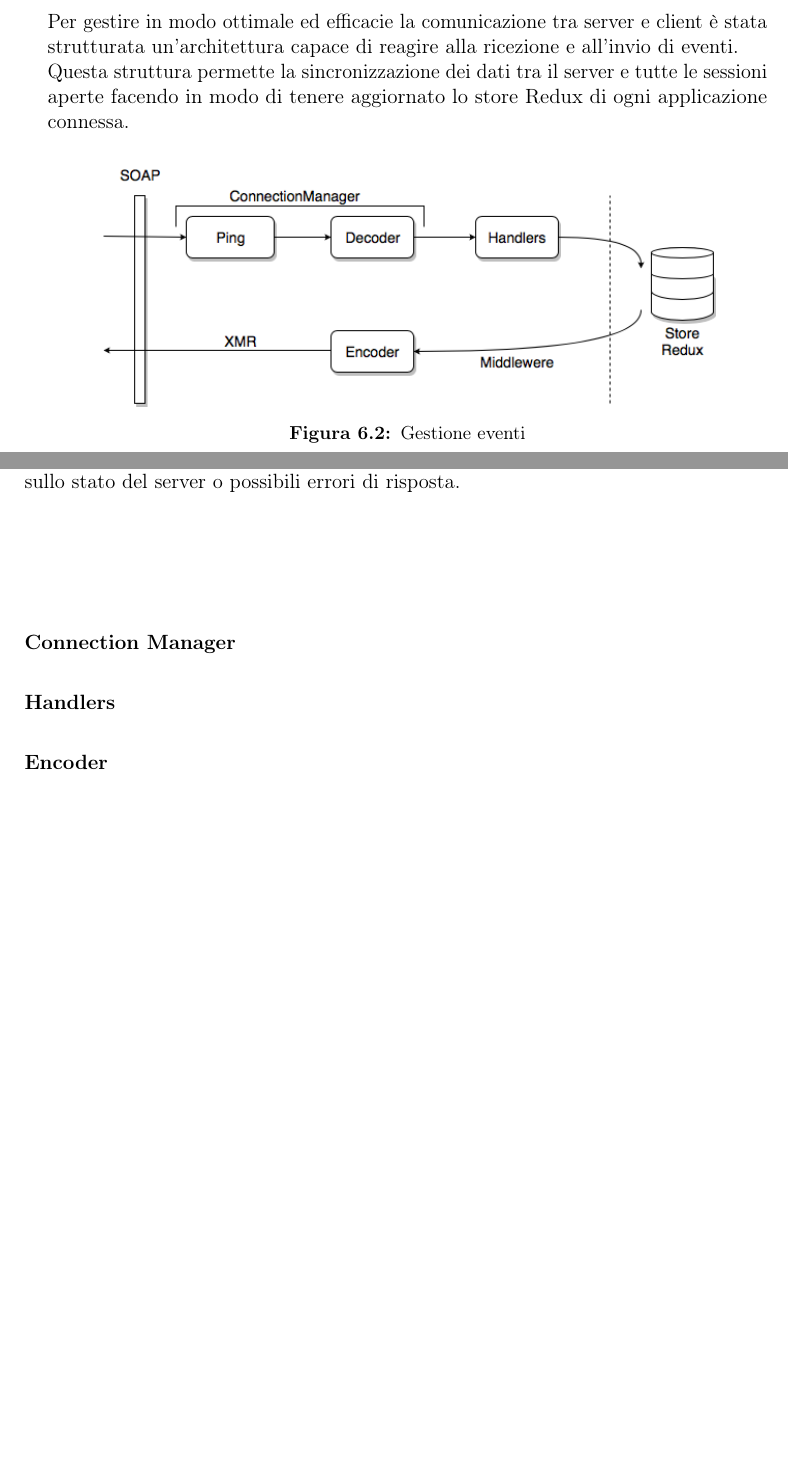
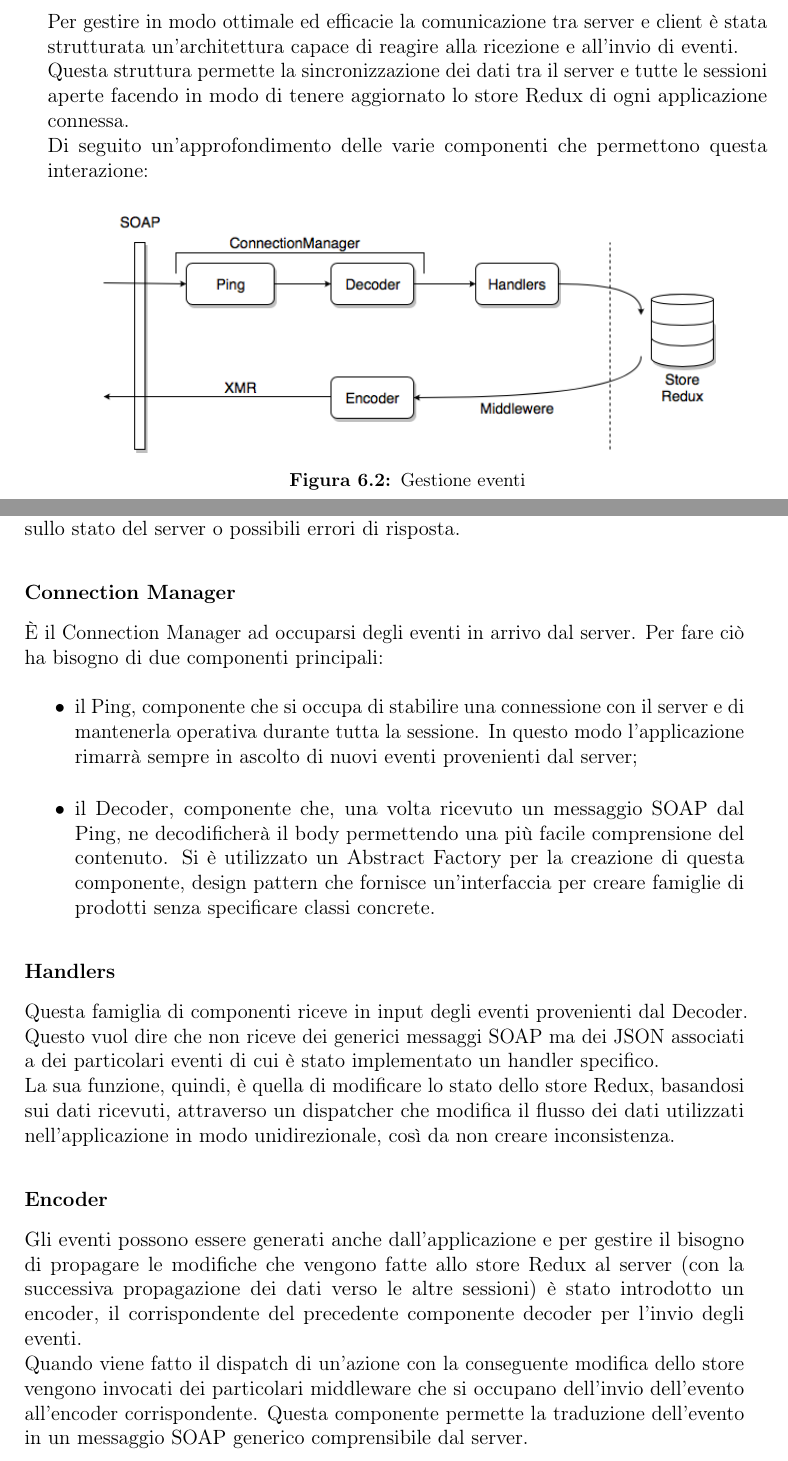
Before and after one commit to lisaparma/Bachelor-Thesis, a LaTeX thesis (main.tex, which reads res/sections/12-Design.tex): two parts of pages 44 and 45 of 55, joined at a grey line, cut so that both start at the same text, the shorter picture padded with empty space. Compiled offline with pdfLaTeX.

Commit message:
subsez. Progettazione architetturale

```diff
--- a/res/sections/12-Design.tex
+++ b/res/sections/12-Design.tex
@@ -15,8 +15,8 @@ Dato che l'applicazione Teamwork non interagisce con Zimbra web client è stata
 
 \subsection{Gestione eventi}
 Per gestire in modo ottimale ed efficacie la comunicazione tra server e client è stata strutturata un'architettura capace di reagire alla ricezione e all'invio di eventi. \\
-Questa struttura permette la sincronizzazione dei dati tra il server e tutte le sessioni aperte facendo in modo di tenere aggiornato lo store Redux di ogni applicazione connessa.
-
+Questa struttura permette la sincronizzazione dei dati tra il server e tutte le sessioni aperte facendo in modo di tenere aggiornato lo store Redux di ogni applicazione connessa.\\
+Di seguito un'approfondimento delle varie componenti che permettono questa interazione:
 \begin{figure}[H]
 	\centering
 	\includegraphics[scale=0.6]{architettura}
@@ -37,8 +37,17 @@ I messaggi SOAP, rappresentati in figura \ref{fig:SOAP}, sono basati sul metalin
 \end{itemize}
 Per ogni SOAP request inviata al server ci sarà una SOAP respose in ritorno. Questa risposta può contenere dati richiesti dalla precedente SOAP request, informazioni sullo stato del server o possibili errori di risposta.
 \subsubsection{Connection Manager}
+È il Connection Manager ad occuparsi degli eventi in arrivo dal server. Per fare ciò ha bisogno di due componenti principali:
+\begin{itemize}
+	\item il Ping, componente che si occupa di stabilire una connessione con il server e di mantenerla operativa durante tutta la sessione. In questo modo l'applicazione rimarrà sempre in ascolto di nuovi eventi provenienti dal server;
+	\item il Decoder, componente che, una volta ricevuto un messaggio SOAP dal Ping, ne decodificherà il body permettendo una più facile comprensione del contenuto. Si è utilizzato un Abstract Factory per la creazione di questa componente, design pattern che fornisce un’interfaccia per creare famiglie di prodotti senza specificare classi concrete.
+\end{itemize}
 \subsubsection{Handlers}
+Questa famiglia di componenti riceve in input degli eventi provenienti dal Decoder. Questo vuol dire che non riceve dei generici messaggi SOAP ma dei JSON associati a dei particolari eventi di cui è stato implementato un handler specifico.\\
+La sua funzione, quindi, è quella di modificare lo stato dello store Redux, basandosi sui dati ricevuti, attraverso un dispatcher che modifica il flusso dei dati utilizzati nell'applicazione in modo unidirezionale, così da non creare inconsistenza.
 \subsubsection{Encoder}
+Gli eventi possono essere generati anche dall'applicazione e per gestire il bisogno di propagare le modifiche che vengono fatte allo store Redux al server (con la successiva propagazione dei dati verso le altre sessioni) è stato introdotto un encoder, il corrispondente del precedente componente decoder per l'invio degli eventi. \\
+Quando viene fatto il dispatch di un'azione con la conseguente modifica dello store vengono invocati dei particolari middleware che si occupano dell'invio dell'evento all'encoder corrispondente. Questa componente permette la traduzione dell'evento in un messaggio SOAP generico comprensibile dal server.
 \section{Progettazione grafica}
 Prima di procedere alla definizione delle classi necessarie per l'implementazione
 dell'applicazione è stato deciso di effettuare la progettazione della UI per far
```
Also changed, not shown: res/sections/12-Design.tex (2 more changed lines), 1 other file.
